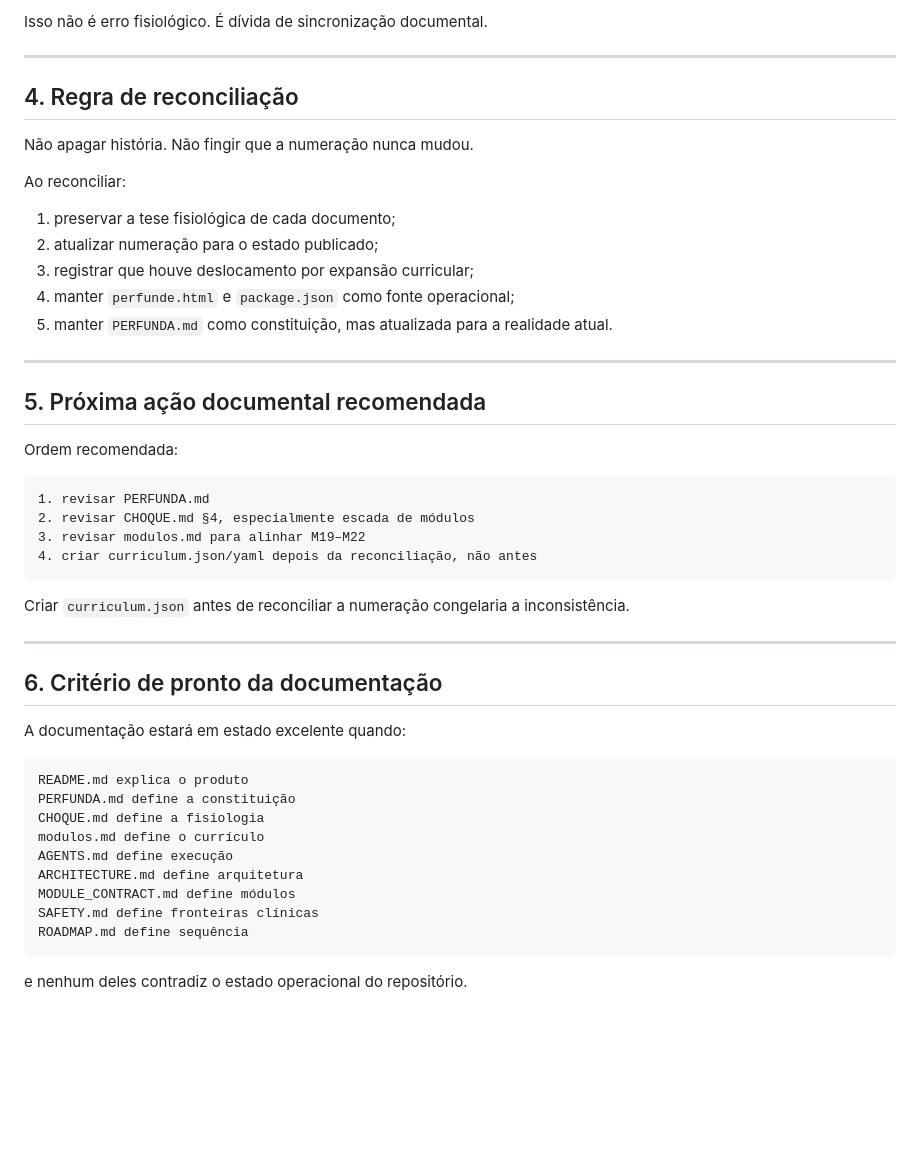
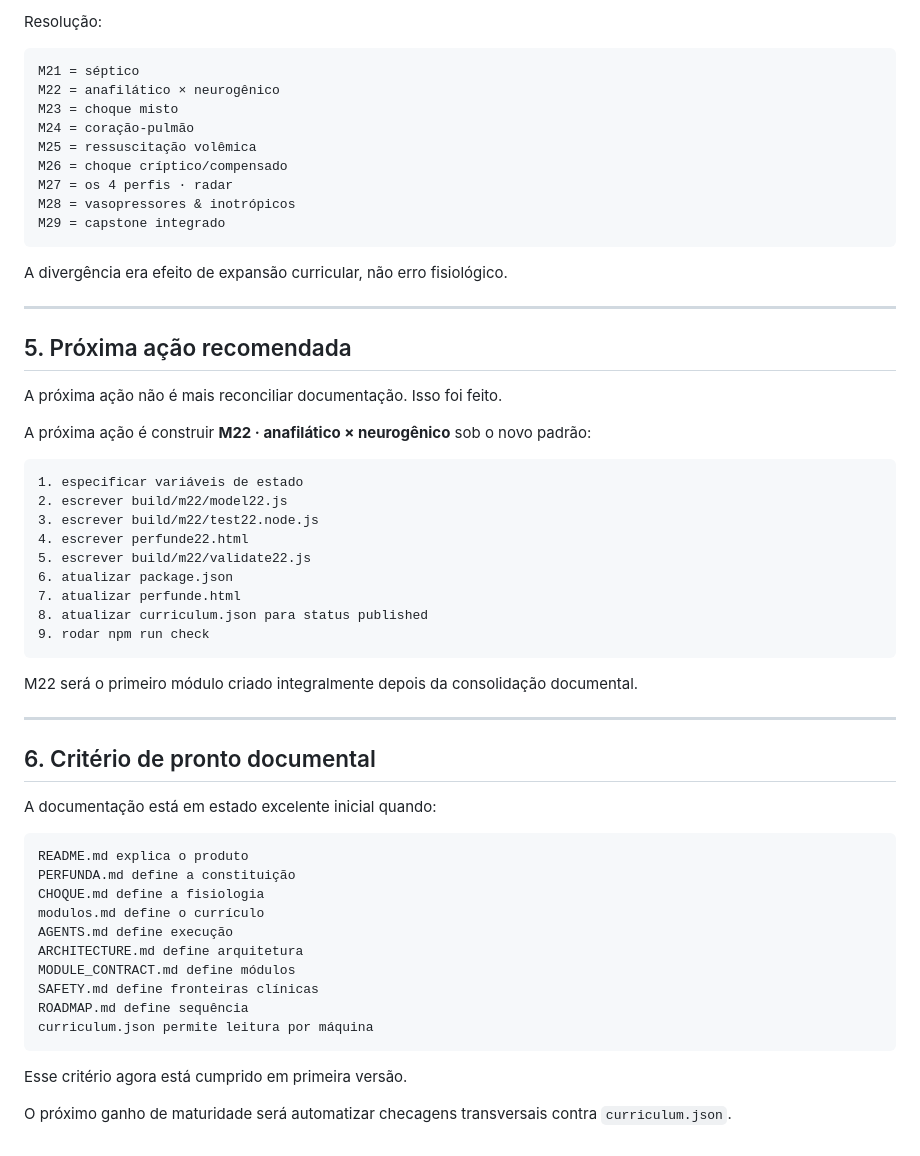
Before and after one commit to Drmcoelho/Choca, a Markdown page: DOCUMENTATION_STATUS.md, the part around one of its changes. Drawn GitHub-style; blank space fills up the shorter version.

Commit message:
docs: mark documentation reconciliation complete

````diff
--- a/DOCUMENTATION_STATUS.md
+++ b/DOCUMENTATION_STATUS.md
@@ -63,41 +87,48 @@ alguns documentos antigos: anafilático × neurogênico aparece como M21
 ```
 
-Isso não é erro fisiológico. É dívida de sincronização documental.
+Resolução:
+
+```text
+M21 = séptico
+M22 = anafilático × neurogênico
+M23 = choque misto
+M24 = coração-pulmão
+M25 = ressuscitação volêmica
+M26 = choque críptico/compensado
+M27 = os 4 perfis · radar
+M28 = vasopressores & inotrópicos
+M29 = capstone integrado
+```
+
+A divergência era efeito de expansão curricular, não erro fisiológico.
 
 ---
 
-## 4. Regra de reconciliação
+## 5. Próxima ação recomendada
 
-Não apagar história. Não fingir que a numeração nunca mudou.
+A próxima ação não é mais reconciliar documentação. Isso foi feito.
 
-Ao reconciliar:
+A próxima ação é construir **M22 · anafilático × neurogênico** sob o novo padrão:
 
-1. preservar a tese fisiológica de cada documento;
-2. atualizar numeração para o estado publicado;
-3. registrar que houve deslocamento por expansão curricular;
-4. manter `perfunde.html` e `package.json` como fonte operacional;
-5. manter `PERFUNDA.md` como constituição, mas atualizada para a realidade atual.
+```text
+1. especificar variáveis de estado
+2. escrever build/m22/model22.js
+3. escrever build/m22/test22.node.js
+4. escrever perfunde22.html
+5. escrever build/m22/validate22.js
+6. atualizar package.json
+7. atualizar perfunde.html
+8. atualizar curriculum.json para status published
+9. rodar npm run check
+```
+
+M22 será o primeiro módulo criado integralmente depois da consolidação documental.
 
 ---
 
-## 5. Próxima ação documental recomendada
+## 6. Critério de pronto documental
 
-Ordem recomendada:
-
-```text
-1. revisar PERFUNDA.md
-2. revisar CHOQUE.md §4, especialmente escada de módulos
-3. revisar modulos.md para alinhar M19–M22
-4. criar curriculum.json/yaml depois da reconciliação, não antes
-```
-
-Criar `curriculum.json` antes de reconciliar a numeração congelaria a inconsistência.
-
----
-
-## 6. Critério de pronto da documentação
-
-A documentação estará em estado excelente quando:
+A documentação está em estado excelente inicial quando:
 
 ```text
 README.md explica o produto
@@ -109,6 +140,9 @@ ARCHITECTURE.md define arquitetura
 MODULE_CONTRACT.md define módulos
 SAFETY.md define fronteiras clínicas
 ROADMAP.md define sequência
+curriculum.json permite leitura por máquina
 ```
 
-e nenhum deles contradiz o estado operacional do repositório.
+Esse critério agora está cumprido em primeira versão.
+
+O próximo ganho de maturidade será automatizar checagens transversais contra `curriculum.json`.
````
Also changed, not shown: other parts of DOCUMENTATION_STATUS.md (+45 -21 lines).
